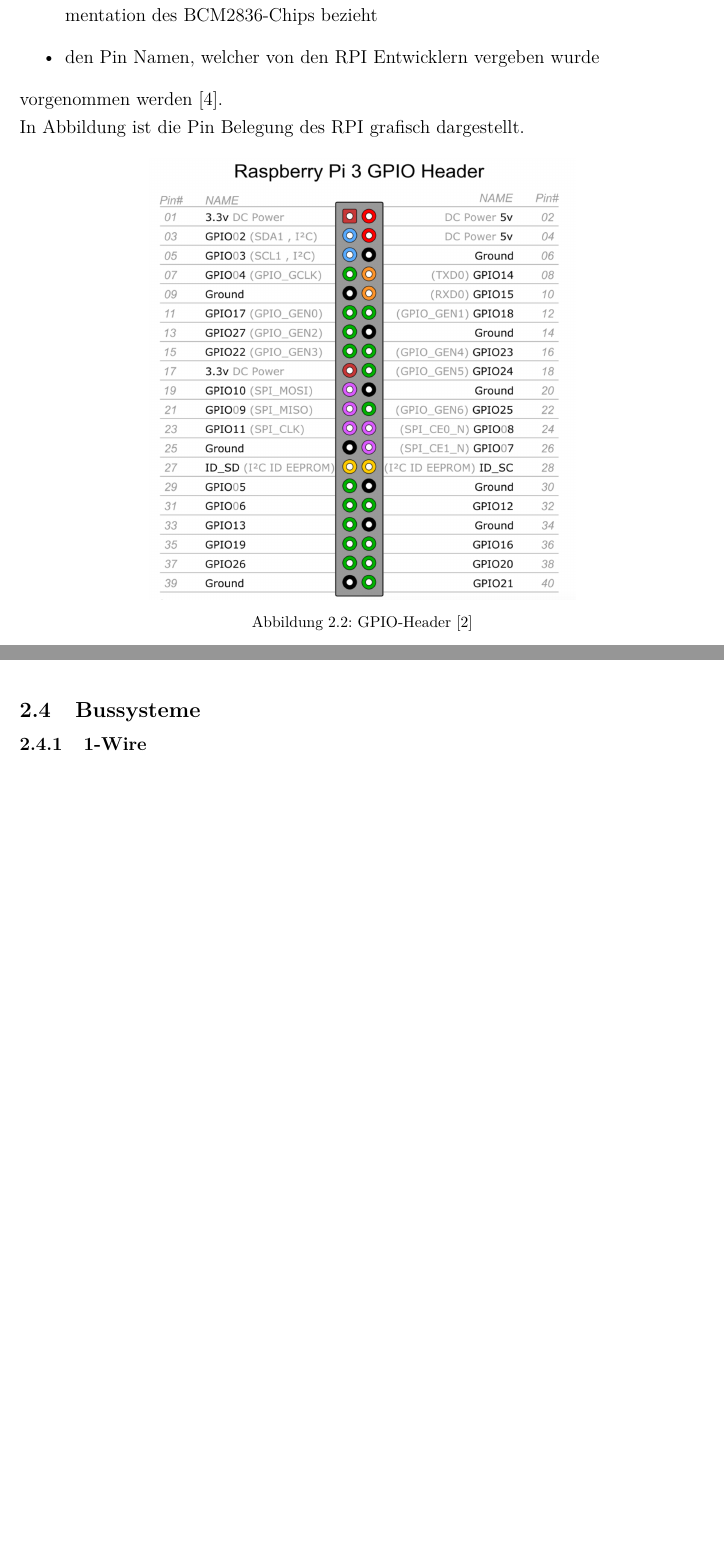
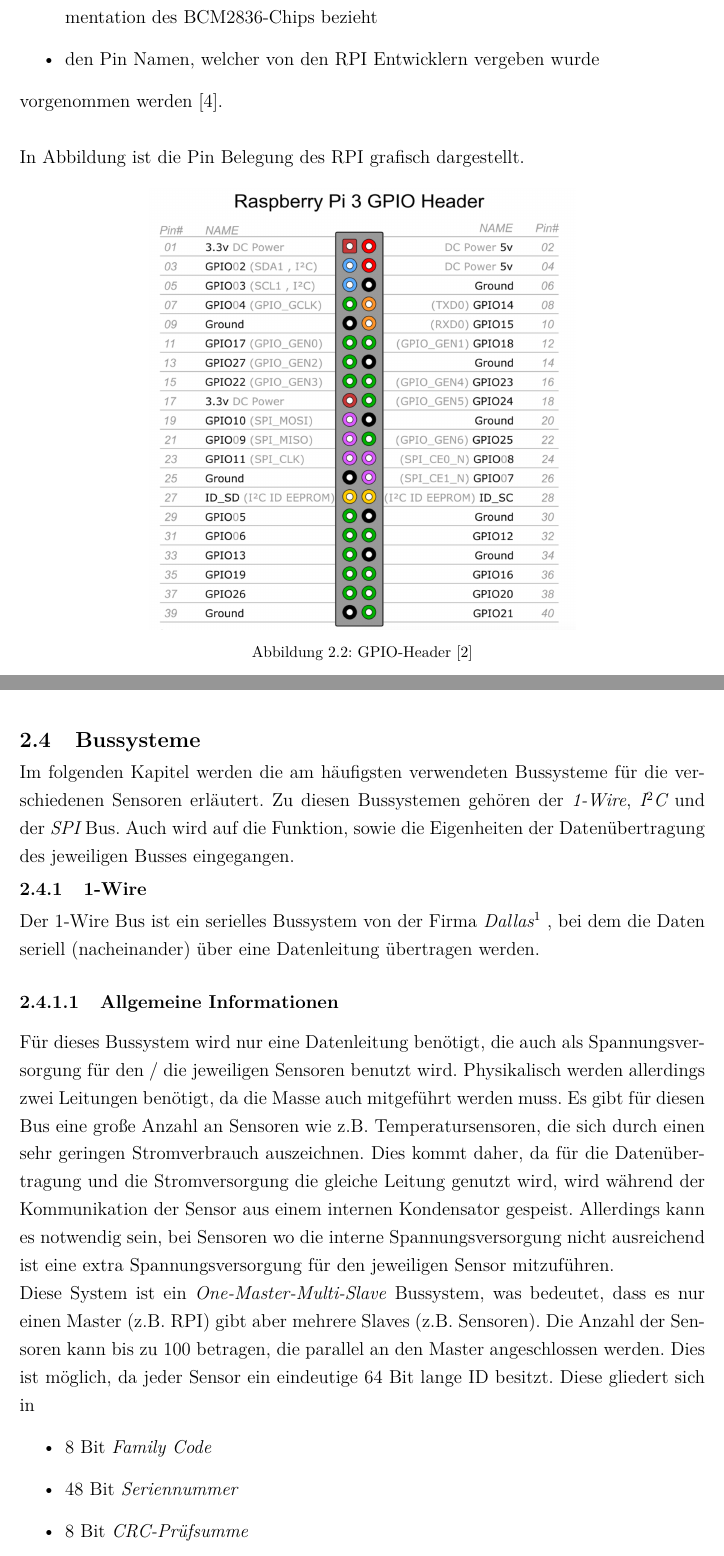
Before and after one commit to MichaelPfnuer/Bachelorarbeit2, a LaTeX thesis (00Bachelorarbeit2.tex, which reads 07TheoretischerTeil.tex, style.sty): two parts of pages 17 and 18 of 21, joined at a grey line, cut so that both start at the same text, the shorter picture padded with empty space. Compiled offline with pdfLaTeX.

Commit message:
Stand 22.04.
Vor Protokoll 1-Wire

```diff
--- a/07TheoretischerTeil.tex
+++ b/07TheoretischerTeil.tex
@@ -142,7 +142,7 @@
 \item die BCM-Pin-Nummer, welche sich auf die Nummerierung der offiziellen Dokumentation des BCM2836-Chips bezieht
 \item den Pin Namen, welcher von den \ac{RPI} Entwicklern vergeben wurde
 \end{itemize}
-vorgenommen werden \citep{Raspberri_Pi_Handbuch}.\\
+vorgenommen werden \citep{Raspberri_Pi_Handbuch}.\\\\
 In Abbildung ist die Pin Belegung des \ac{RPI} grafisch dargestellt.
 
 %Grafik GPIO Pins
@@ -153,11 +153,28 @@
   \label{Abb_Bild_GPIO}
 \end{figure}
 
+%% Section Bussysteme
 \section{Bussysteme}
 \label{section_Bussysteme}
+Im folgenden Kapitel werden die am häufigsten verwendeten Bussysteme für die verschiedenen Sensoren erläutert. Zu diesen Bussystemen gehören der \textit{1-Wire}, \textit{\ac{I$^2$C}} und der \textit{\ac{SPI}} Bus. Auch wird auf die Funktion, sowie die Eigenheiten der Datenübertragung des jeweiligen Busses eingegangen.
 
 \subsection{1-Wire}
 \label{subsection_1Wire}
+Der 1-Wire Bus ist ein serielles Bussystem von der Firma \textit{Dallas\footnote{2001 von Maxim Integrated übernommen}} , bei dem die Daten seriell (nacheinander) über eine Datenleitung übertragen werden.
+\subsubsection{Allgemeine Informationen}
+\label{subsection_Allgemeine_Informationen_1Wire}
+ Für dieses Bussystem wird nur eine Datenleitung benötigt, die auch als Spannungsversorgung für den\;/\;die jeweiligen Sensoren benutzt wird. Physikalisch werden allerdings zwei Leitungen benötigt, da die Masse auch mitgeführt werden muss. Es gibt für diesen Bus eine große Anzahl an Sensoren wie z.B. Temperatursensoren, die sich durch einen sehr geringen Stromverbrauch auszeichnen. Dies kommt daher, da für die Datenübertragung und die Stromversorgung die gleiche Leitung genutzt wird, wird während der Kommunikation der Sensor aus einem internen Kondensator gespeist. Allerdings kann es notwendig sein, bei Sensoren wo die interne Spannungsversorgung nicht ausreichend ist  eine extra Spannungsversorgung für den jeweiligen Sensor mitzuführen. \\
+Diese System ist ein \textit{One-Master-Multi-Slave} Bussystem, was bedeutet, dass es nur einen Master (z.B. \ac{RPI}) gibt aber mehrere Slaves (z.B. Sensoren). Die Anzahl der Sensoren kann bis zu 100 betragen, die parallel an den Master angeschlossen werden. Dies ist möglich, da jeder Sensor ein eindeutige 64 Bit lange ID besitzt. Diese gliedert sich in
+\begin{itemize}
+\item 8 Bit \textit{Family Code}
+\item 48 Bit \textit{Seriennummer}
+\item 8 Bit \textit{CRC-Prüfsumme}
+\end{itemize}
+
+\subsubsection{Protokoll}
+\label{subsection_Protokoll_1Wire}
+
+
 
 \subsection{I$^2$C-Bus}
 \label{subsection_I2C}
--- a/style.sty
+++ b/style.sty
@@ -172,6 +172,8 @@
 \usepackage{parskip}          % zw. Absützen: eine knappe Leerzeile statt hängender Einzüge
 \usepackage[right]{eurosym}   % Eurosymbol
 \usepackage{xcolor}           % farbiger Text
+\setcounter{secnumdepth}{5}
+\setcounter{tocdepth}{5}
 \sloppy                       % großzügiger Zeilenumbruch -> keine rechts rausragenden Zeilen mehr
 \usepackage{verbatim}		  % Mit verbatim umschlossener Text, der Latex Befehle enthält wird so wie er ist ausgegeben
 \hyphenation{Samm-lung-en Samm-lung Stau-beck-en Vor-na-me-in-i-ti-al Nach-na-me Kurz-be-zeich-nung deutsch-spra-chige deutsch-sprachig Screen-shot Screen-shots schluss-end-lich Schluss-end-lich Make-In-dex Da-tei-name Da-tei-namen Ur-instinkt Ur-instinkte}				  % Silbentrennung
```
Also changed, not shown: 00Bachelorarbeit2.pdf, 8 other files.
